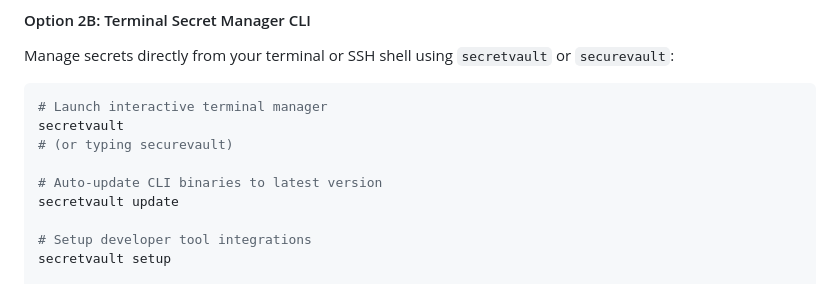
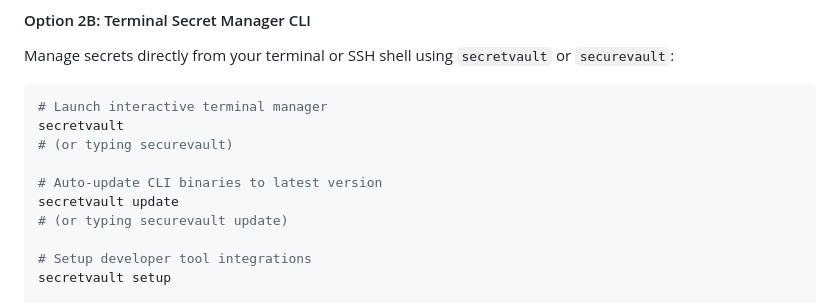
Before and after one commit to itsaygea/secretvault, a Markdown page: README.md, the part around the change. GitHub-like rendering.

Commit message:
docs: add securevault update alias mentions to README.md and usage.md

```diff
--- a/README.md
+++ b/README.md
@@ -107,6 +107,7 @@ secretvault
 
 # Auto-update CLI binaries to latest version
 secretvault update
+# (or typing securevault update)
 
 # Setup developer tool integrations
 secretvault setup
```
Also changed, not shown: docs/usage.md (+14 -1 lines).
